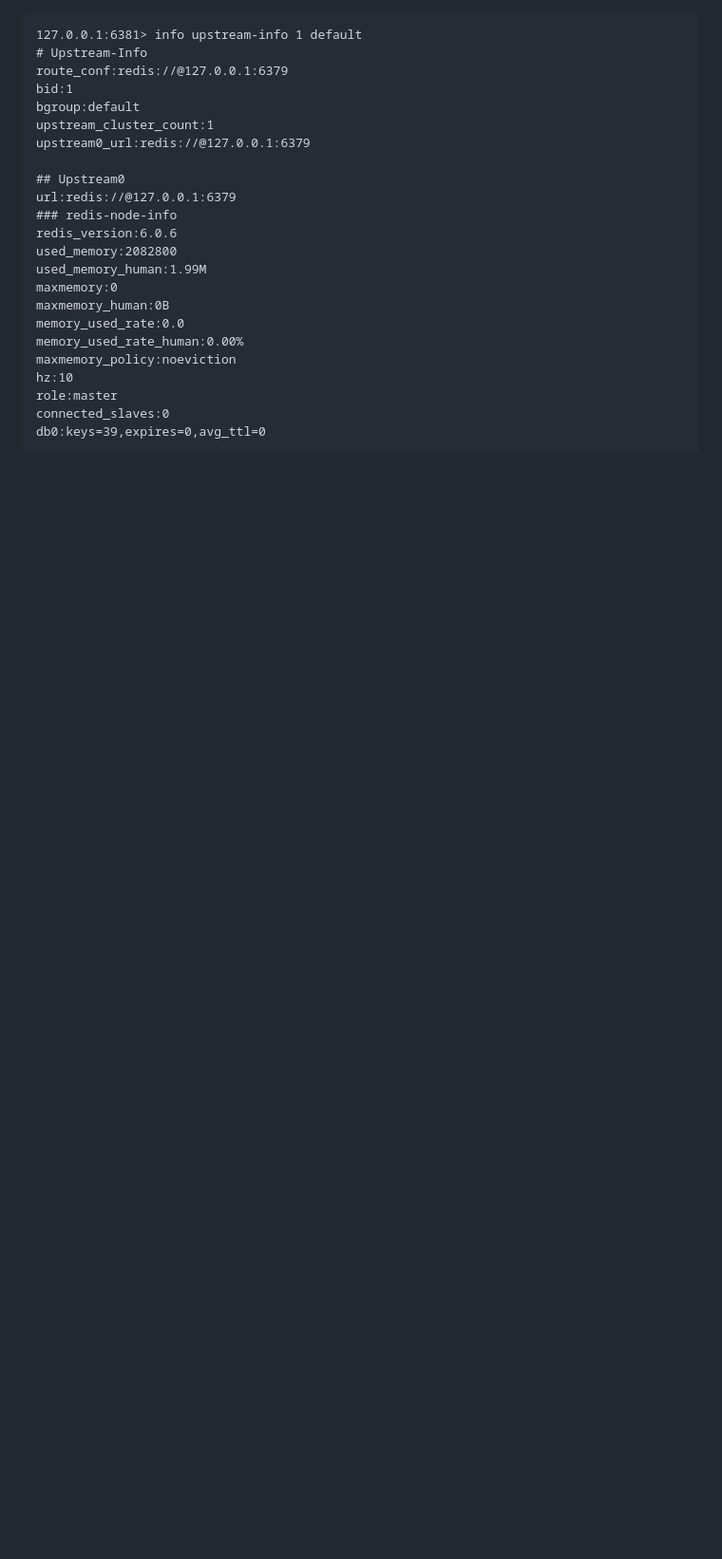
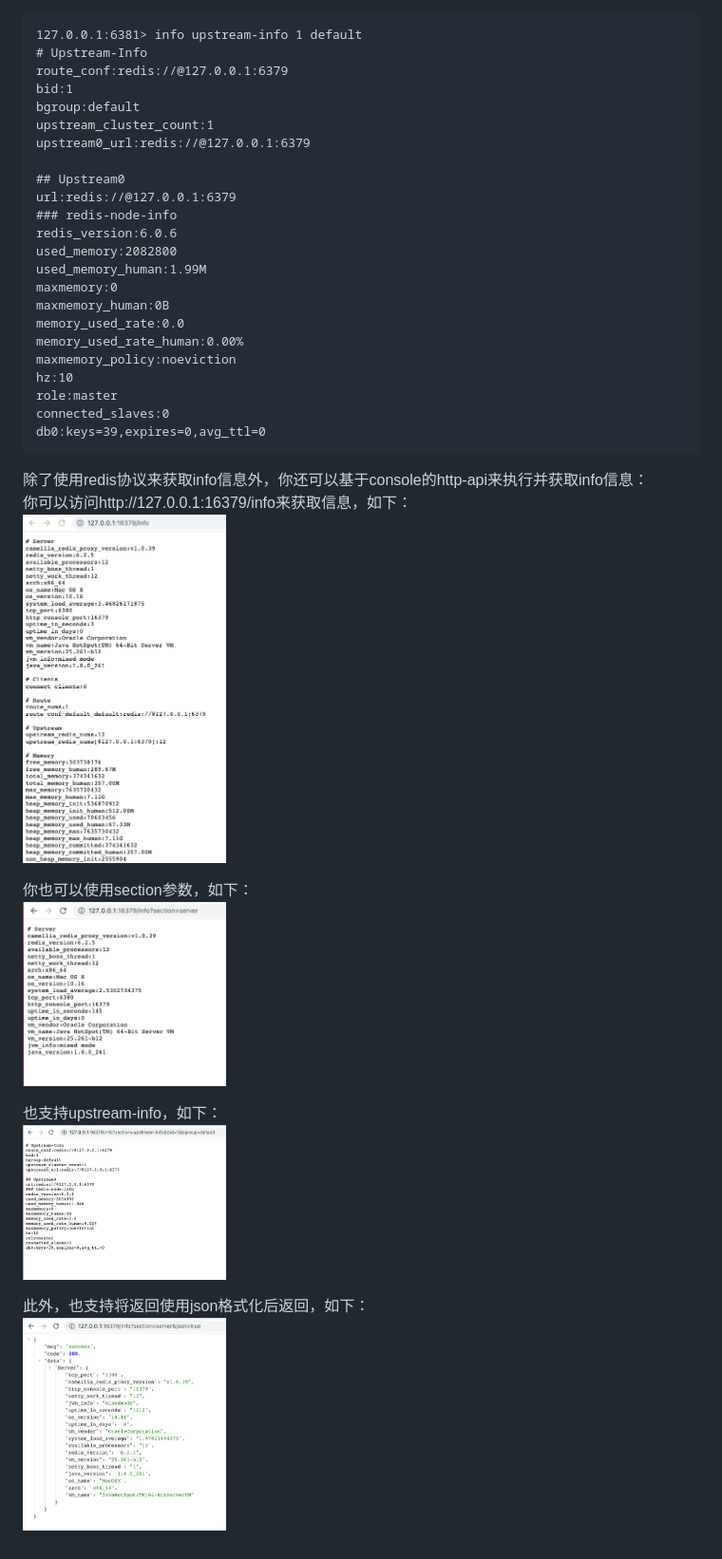
Before and after one commit to netease-im/camellia, a Markdown page: docs/redis-proxy/info.md, the part around the change. Shown at 95% size. Drawn GitHub-style; pictures changed too: docs/redis-proxy/redis-proxy-info-json.png (added), docs/redis-proxy/redis-proxy-info-section.png (added), docs/redis-proxy/redis-proxy-info-upstream-info.png (added); blank space fills up the shorter version.

Commit message:
support get proxy info by http-api

````diff
--- a/docs/redis-proxy/info.md
+++ b/docs/redis-proxy/info.md
@@ -268,3 +268,19 @@ role:master
 connected_slaves:0
 db0:keys=39,expires=0,avg_ttl=0
 ```
+
+除了使用redis协议来获取info信息外，你还可以基于console的http-api来执行并获取info信息：
+你可以访问http://127.0.0.1:16379/info来获取信息，如下：
+<img src="redis-proxy-info.png" width="30%" height="30%">
+
+
+你也可以使用section参数，如下：
+<img src="redis-proxy-info-section.png" width="30%" height="30%">
+
+
+也支持upstream-info，如下：
+<img src="redis-proxy-info-upstream-info.png" width="30%" height="30%">
+
+
+此外，也支持将返回使用json格式化后返回，如下：
+<img src="redis-proxy-info-json.png" width="30%" height="30%">
````
Also changed, not shown: update-en.md (+11 -0 lines), update-zh.md (+11 -0 lines), 5 other files.
